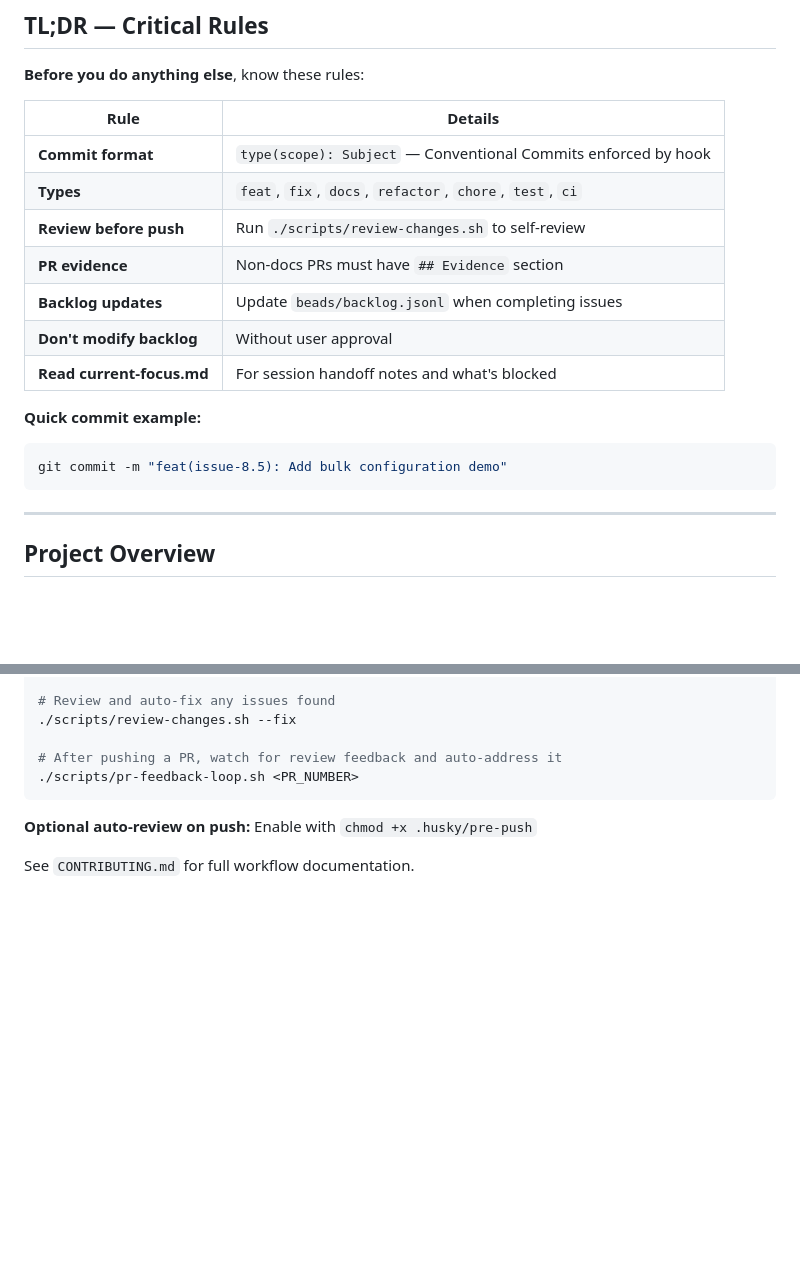
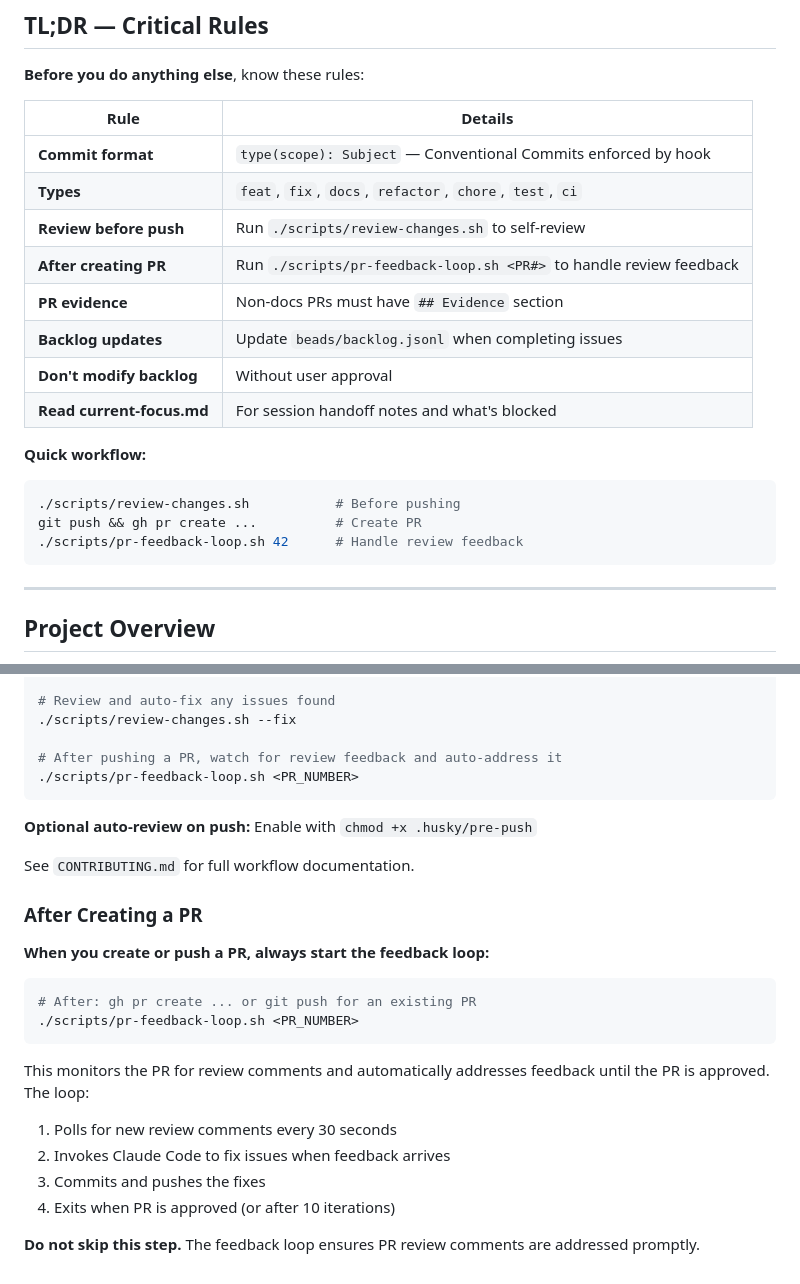
Before and after one commit to davetashner/serverless-message-wall-demo, a Markdown page: CLAUDE.md, 2 parts joined by grey strips. GitHub-like rendering; blank space fills up the shorter version.

Commit message:
docs: Add instruction for Claude to run PR feedback loop
Tell Claude to always start pr-feedback-loop.sh after creating
or pushing a PR. Added to both TL;DR section and detailed docs.

Co-Authored-By: Claude <noreply@anthropic.com>

````diff
--- a/CLAUDE.md
+++ b/CLAUDE.md
@@ -11,14 +11,17 @@ This file provides guidance to Claude Code (claude.ai/code) when working with co
 | **Commit format** | `type(scope): Subject` — Conventional Commits enforced by hook |
 | **Types** | `feat`, `fix`, `docs`, `refactor`, `chore`, `test`, `ci` |
 | **Review before push** | Run `./scripts/review-changes.sh` to self-review |
+| **After creating PR** | Run `./scripts/pr-feedback-loop.sh <PR#>` to handle review feedback |
 | **PR evidence** | Non-docs PRs must have `## Evidence` section |
 | **Backlog updates** | Update `beads/backlog.jsonl` when completing issues |
 | **Don't modify backlog** | Without user approval |
 | **Read current-focus.md** | For session handoff notes and what's blocked |
 
-**Quick commit example:**
+**Quick workflow:**
 ```bash
-git commit -m "feat(issue-8.5): Add bulk configuration demo"
+./scripts/review-changes.sh           # Before pushing
+git push && gh pr create ...          # Create PR
+./scripts/pr-feedback-loop.sh 42      # Handle review feedback
 ```
 
 ---
@@ -196,3 +199,20 @@ Scripts for AI-assisted development workflow:
 **Optional auto-review on push:** Enable with `chmod +x .husky/pre-push`
 
 See `CONTRIBUTING.md` for full workflow documentation.
+
+### After Creating a PR
+
+**When you create or push a PR, always start the feedback loop:**
+
+```bash
+# After: gh pr create ... or git push for an existing PR
+./scripts/pr-feedback-loop.sh <PR_NUMBER>
+```
+
+This monitors the PR for review comments and automatically addresses feedback until the PR is approved. The loop:
+1. Polls for new review comments every 30 seconds
+2. Invokes Claude Code to fix issues when feedback arrives
+3. Commits and pushes the fixes
+4. Exits when PR is approved (or after 10 iterations)
+
+**Do not skip this step.** The feedback loop ensures PR review comments are addressed promptly.
````
